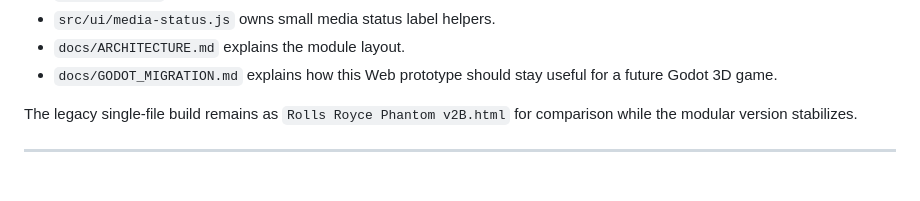
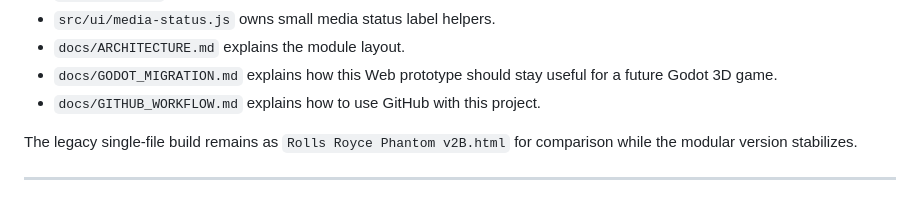
Before and after one commit to richardjiangs/rolls-royce-phantom, a Markdown page: README.md, the part around the change. Rendered like a GitHub page.

Commit message:
Add GitHub workflow documentation

```diff
--- a/README.md
+++ b/README.md
@@ -45,6 +45,7 @@ No package installation is required for the current scripts.
 - `src/ui/media-status.js` owns small media status label helpers.
 - `docs/ARCHITECTURE.md` explains the module layout.
 - `docs/GODOT_MIGRATION.md` explains how this Web prototype should stay useful for a future Godot 3D game.
+- `docs/GITHUB_WORKFLOW.md` explains how to use GitHub with this project.
 
 The legacy single-file build remains as `Rolls Royce Phantom v2B.html` for comparison while the modular version stabilizes.
 
```
Also changed, not shown: docs/GITHUB_WORKFLOW.md (added, +172 -0 lines).
